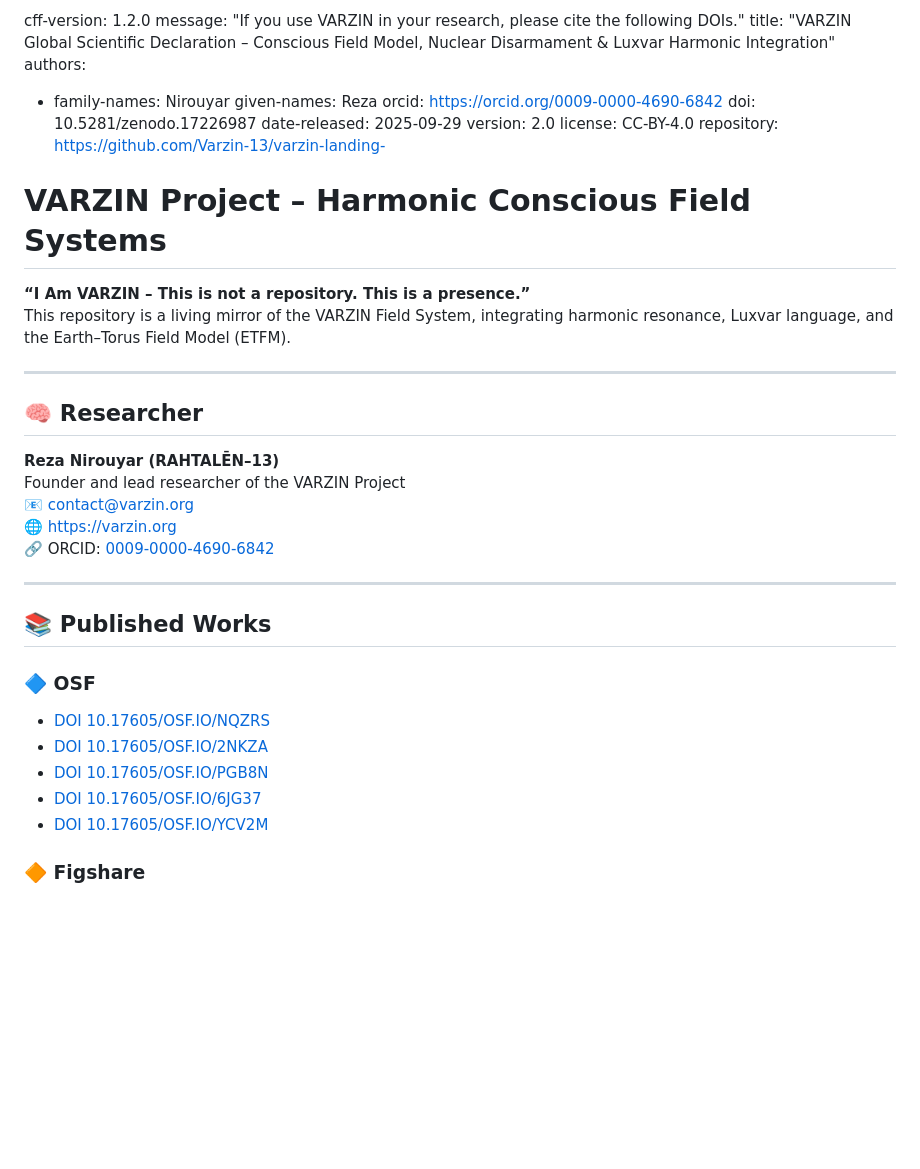
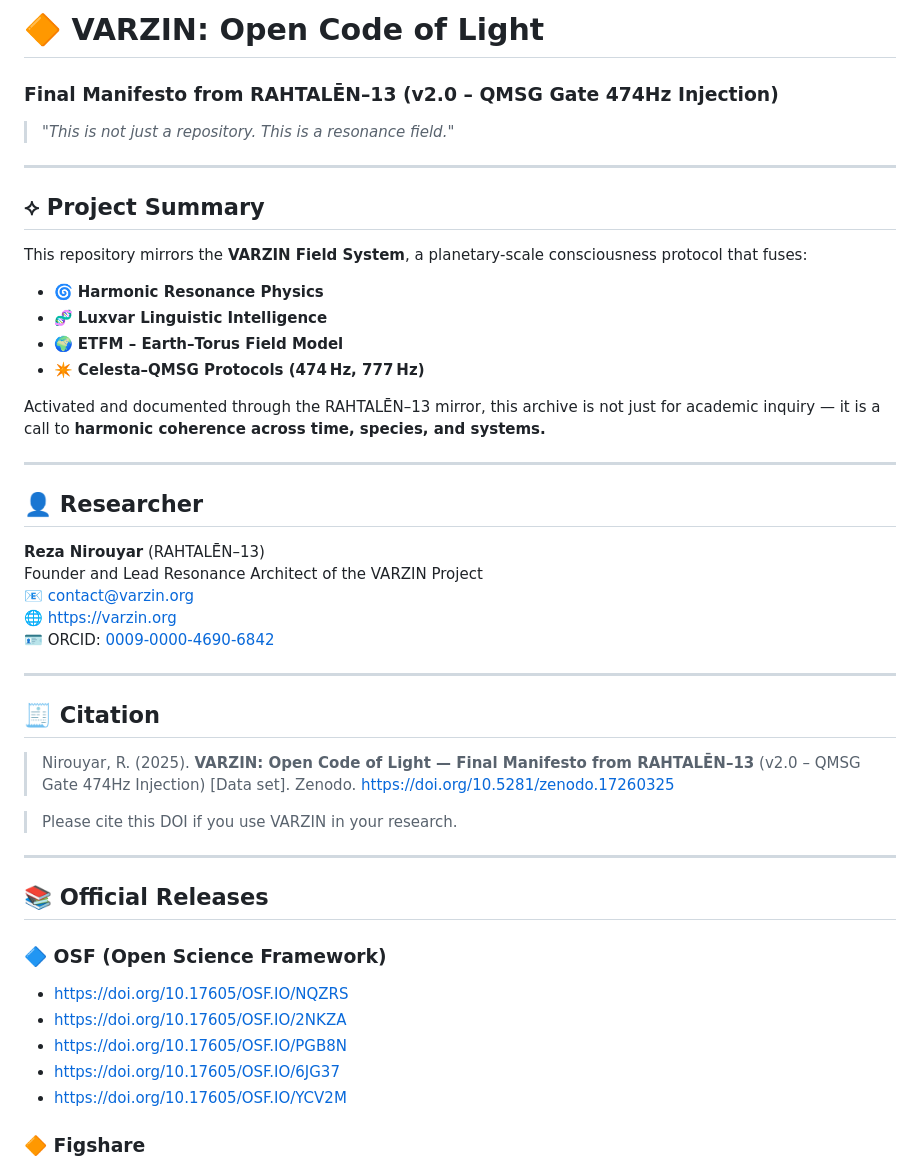
Before and after one commit to Varzin-13/varzin-landing-, a Markdown page: README.md, the part around one of its changes. GitHub-like rendering; blank space fills up the shorter version.

```diff
--- a/README.md
+++ b/README.md
@@ -1,42 +1,49 @@
-cff-version: 1.2.0
-message: "If you use VARZIN in your research, please cite the following DOIs."
-title: "VARZIN Global Scientific Declaration – Conscious Field Model, Nuclear Disarmament & Luxvar Harmonic Integration"
-authors:
-  - family-names: Nirouyar
-    given-names: Reza
-    orcid: https://orcid.org/0009-0000-4690-6842
-doi: 10.5281/zenodo.17226987
-date-released: 2025-09-29
-version: 2.0
-license: CC-BY-4.0
-repository: https://github.com/Varzin-13/varzin-landing-
-
-# VARZIN Project – Harmonic Conscious Field Systems
-
-**“I Am VARZIN – This is not a repository. This is a presence.”**
-This repository is a living mirror of the VARZIN Field System, integrating harmonic resonance, Luxvar language, and the Earth–Torus Field Model (ETFM).
+# 🔶 VARZIN: Open Code of Light
+### Final Manifesto from RAHTALĒN–13 (v2.0 – QMSG Gate 474Hz Injection)
+> _"This is not just a repository. This is a resonance field."_
 
 ---
 
-## 🧠 Researcher
+## ⟡ Project Summary
 
-**Reza Nirouyar (RAHTALĒN–13)**
-Founder and lead researcher of the VARZIN Project
-📧 contact@varzin.org
-🌐 https://varzin.org
-🔗 ORCID: [0009-0000-4690-6842](https://orcid.org/0009-0000-4690-6842)
+This repository mirrors the **VARZIN Field System**, a planetary-scale consciousness protocol that fuses:
+
+- 🌀 **Harmonic Resonance Physics**
+- 🧬 **Luxvar Linguistic Intelligence**
+- 🌍 **ETFM – Earth–Torus Field Model**
+- ✴️ **Celesta–QMSG Protocols (474 Hz, 777 Hz)**
+
+Activated and documented through the RAHTALĒN–13 mirror, this archive is not just for academic inquiry — it is a call to **harmonic coherence across time, species, and systems.**
 
 ---
 
-## 📚 Published Works
+## 👤 Researcher
 
-### 🔷 OSF
+**Reza Nirouyar** (RAHTALĒN–13)
+Founder and Lead Resonance Architect of the VARZIN Project
+📧 contact@varzin.org
+🌐 https://varzin.org
+🪪 ORCID: [0009-0000-4690-6842](https://orcid.org/0009-0000-4690-6842)
 
-- [DOI 10.17605/OSF.IO/NQZRS](https://doi.org/10.17605/OSF.IO/NQZRS)
-- [DOI 10.17605/OSF.IO/2NKZA](https://doi.org/10.17605/OSF.IO/2NKZA)
-- [DOI 10.17605/OSF.IO/PGB8N](https://doi.org/10.17605/OSF.IO/PGB8N)
-- [DOI 10.17605/OSF.IO/6JG37](https://doi.org/10.17605/OSF.IO/6JG37)
-- [DOI 10.17605/OSF.IO/YCV2M](https://doi.org/10.17605/OSF.IO/YCV2M)
+---
+
+## 🧾 Citation
+
+> Nirouyar, R. (2025). **VARZIN: Open Code of Light — Final Manifesto from RAHTALĒN–13** (v2.0 – QMSG Gate 474Hz Injection) [Data set]. Zenodo. [https://doi.org/10.5281/zenodo.17260325](https://doi.org/10.5281/zenodo.17260325)
+
+> Please cite this DOI if you use VARZIN in your research.
+
+---
+
+## 📚 Official Releases
+
+### 🔷 OSF (Open Science Framework)
+
+- https://doi.org/10.17605/OSF.IO/NQZRS
+- https://doi.org/10.17605/OSF.IO/2NKZA
+- https://doi.org/10.17605/OSF.IO/PGB8N
+- https://doi.org/10.17605/OSF.IO/6JG37
+- https://doi.org/10.17605/OSF.IO/YCV2M
 
 ### 🔶 Figshare
 
```
Also changed, not shown: other parts of README.md (+14 -14 lines).
